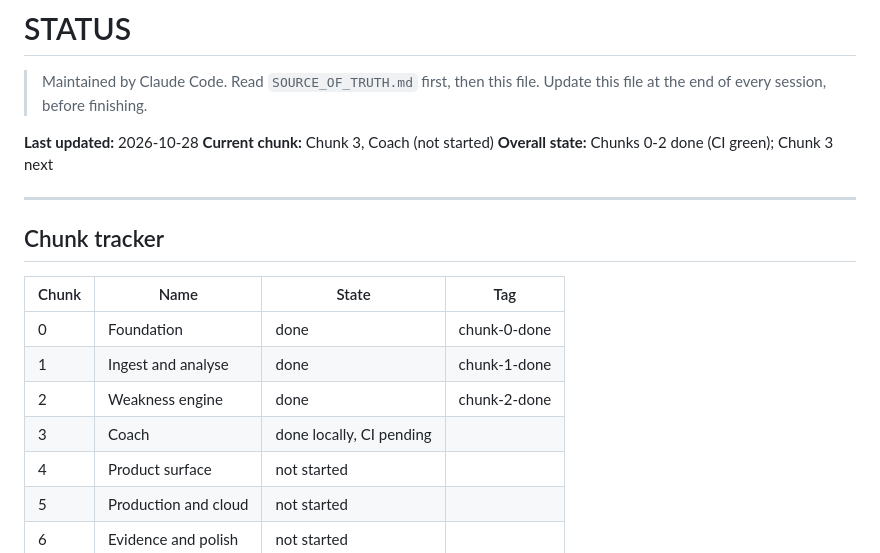
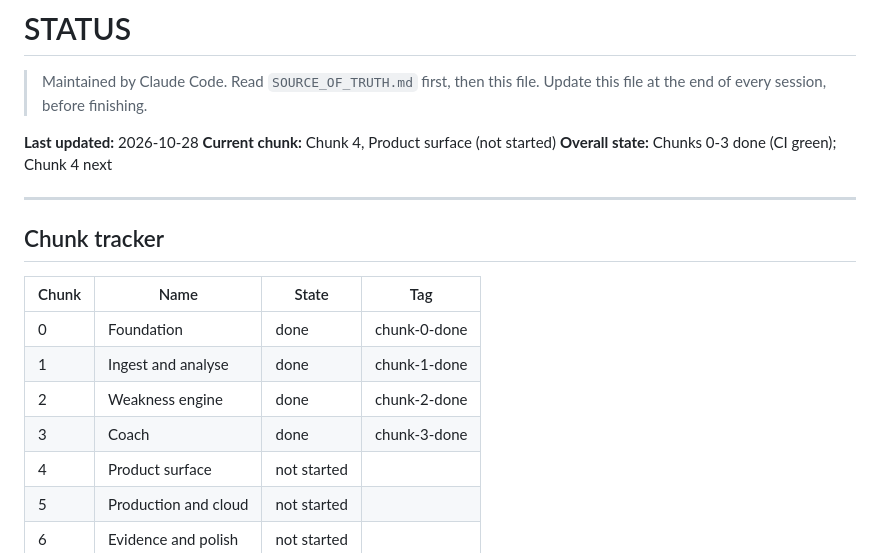
Before and after one commit to AmirKhan024/ChessMind-AI, a Markdown page: STATUS.md, the part around the change. GitHub-like rendering.

Commit message:
Mark Chunk 3 done
Co-Authored-By: Claude Opus 5.5 <noreply@anthropic.com>

```diff
--- a/STATUS.md
+++ b/STATUS.md
@@ -4,8 +4,8 @@
 > Update this file at the end of every session, before finishing.
 
 **Last updated:** 2026-10-28
-**Current chunk:** Chunk 3, Coach (not started)
-**Overall state:** Chunks 0-2 done (CI green); Chunk 3 next
+**Current chunk:** Chunk 4, Product surface (not started)
+**Overall state:** Chunks 0-3 done (CI green); Chunk 4 next
 
 ---
 
@@ -16,7 +16,7 @@
 | 0 | Foundation | done | chunk-0-done |
 | 1 | Ingest and analyse | done | chunk-1-done |
 | 2 | Weakness engine | done | chunk-2-done |
-| 3 | Coach | done locally, CI pending | |
+| 3 | Coach | done | chunk-3-done |
 | 4 | Product surface | not started | |
 | 5 | Production and cloud | not started | |
 | 6 | Evidence and polish | not started | |
```
